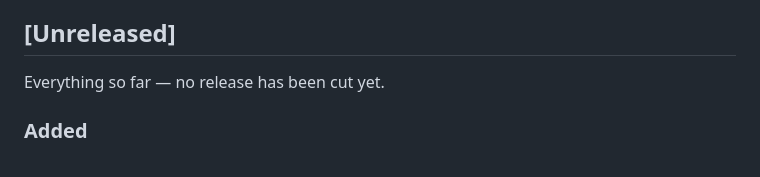
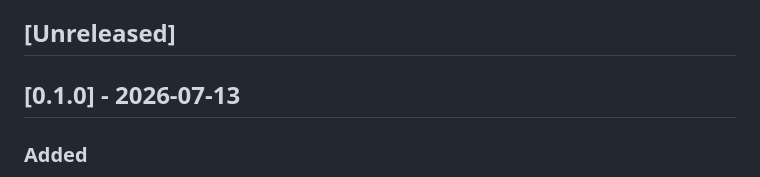
Before and after one commit to daturkel/shelve, a Markdown page: CHANGELOG.md, the part around the change. Drawn GitHub-style.

Commit message:
Release v0.1.0

```diff
--- a/CHANGELOG.md
+++ b/CHANGELOG.md
@@ -6,7 +6,7 @@ The format follows [Keep a Changelog](https://keepachangelog.com/en/1.1.0/), and
 
 ## [Unreleased]
 
-Everything so far — no release has been cut yet.
+## [0.1.0] - 2026-07-13
 
 ### Added
 
```
